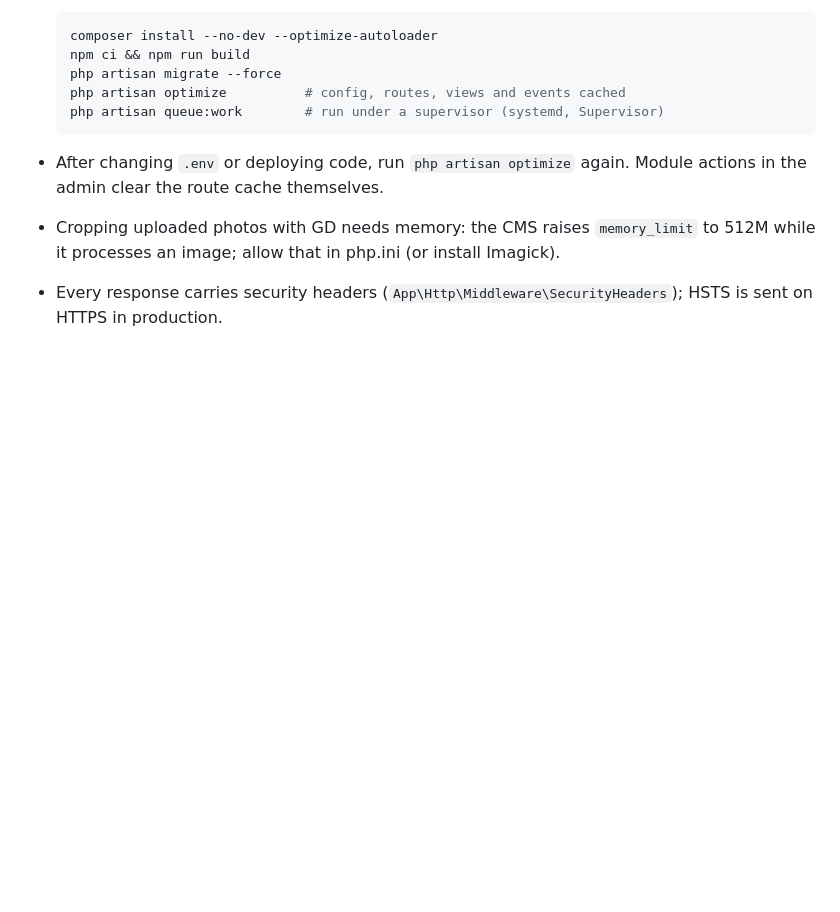
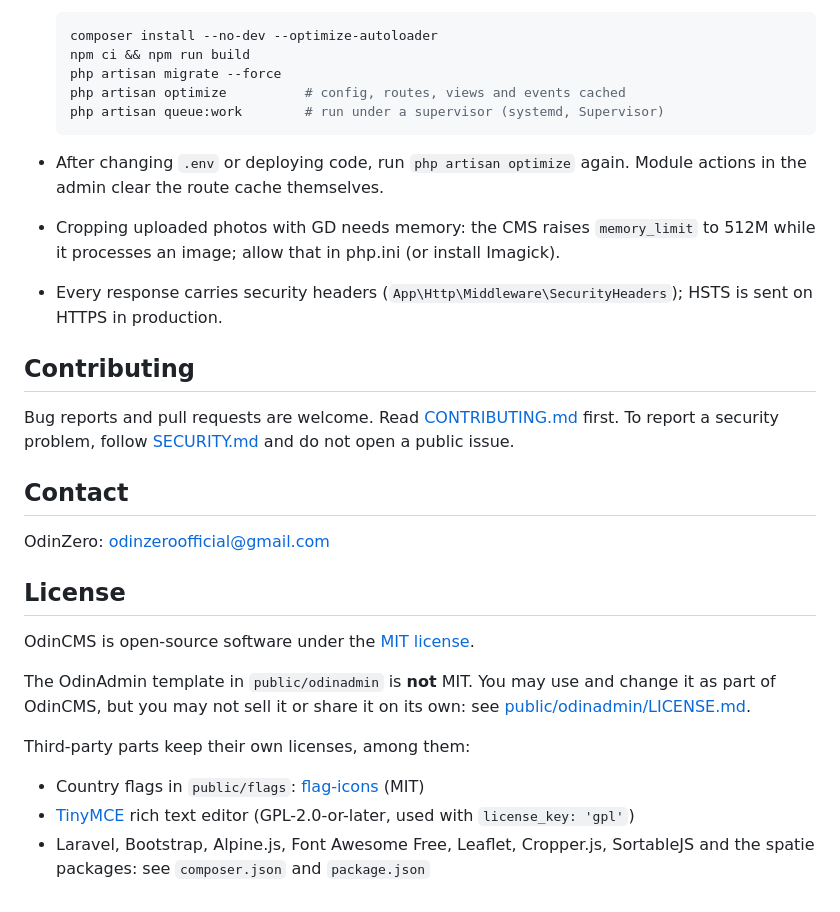
Before and after one commit to immortality/odincms, a Markdown page: README.md, the part around one of its changes. Rendered like a GitHub page; blank space fills up the shorter version.

```diff
--- a/README.md
+++ b/README.md
@@ -100,3 +114,27 @@ show up in the tests.
   processes an image; allow that in php.ini (or install Imagick).
 - Every response carries security headers (`App\Http\Middleware\SecurityHeaders`); HSTS is sent on
   HTTPS in production.
+
+## Contributing
+
+Bug reports and pull requests are welcome. Read [CONTRIBUTING.md](CONTRIBUTING.md) first. To report a
+security problem, follow [SECURITY.md](SECURITY.md) and do not open a public issue.
+
+## Contact
+
+OdinZero: odinzeroofficial@gmail.com
+
+## License
+
+OdinCMS is open-source software under the [MIT license](LICENSE).
+
+The OdinAdmin template in `public/odinadmin` is **not** MIT. You may use and change it as part of
+OdinCMS, but you may not sell it or share it on its own: see
+[public/odinadmin/LICENSE.md](public/odinadmin/LICENSE.md).
+
+Third-party parts keep their own licenses, among them:
+
+- Country flags in `public/flags`: [flag-icons](https://github.com/lipis/flag-icons) (MIT)
+- [TinyMCE](https://www.tiny.cloud/) rich text editor (GPL-2.0-or-later, used with `license_key: 'gpl'`)
+- Laravel, Bootstrap, Alpine.js, Font Awesome Free, Leaflet, Cropper.js, SortableJS and the spatie
+  packages: see `composer.json` and `package.json`
```
Also changed, not shown: other parts of README.md (+16 -2 lines), .github/ISSUE_TEMPLATE/bug_report.md (added, +23 -0 lines), .github/ISSUE_TEMPLATE/feature_request.md (added, +11 -0 lines), .github/pull_request_template.md (added, +9 -0 lines), CONTRIBUTING.md (added, +45 -0 lines), SECURITY.md (added, +18 -0 lines), public/odinadmin/LICENSE.md (added, +22 -0 lines), why-choose-us-prompt.md (deleted, +0 -217 lines), docs/screenshots/dashboard.png (added), docs/screenshots/login.png (added), 7 other files.
